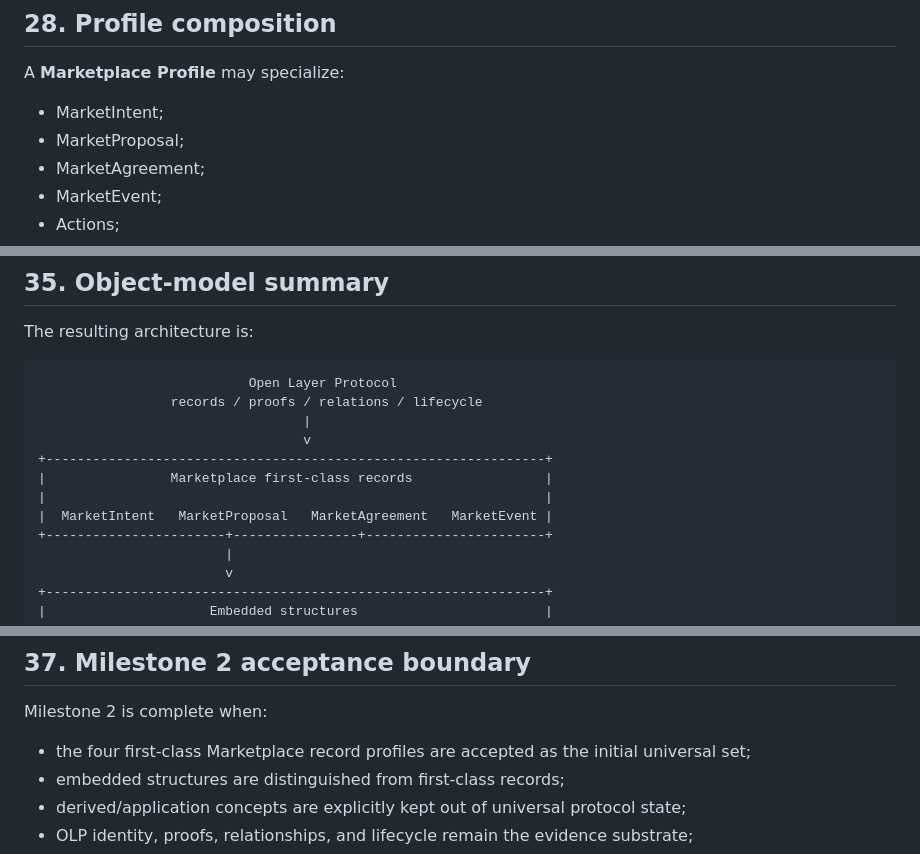
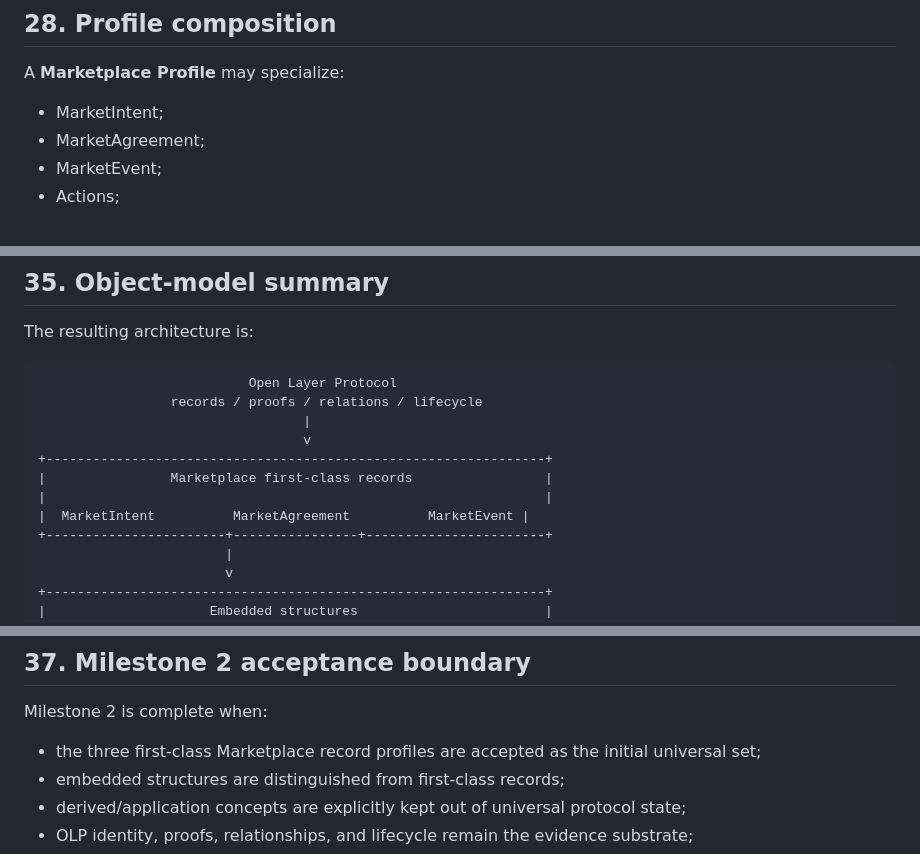
Before and after one commit to open-trust-layer/marketplace, a Markdown page: specification/0002-market-object-model.md, 3 parts joined by grey strips. Drawn GitHub-style.

```diff
--- a/specification/0002-market-object-model.md
+++ b/specification/0002-market-object-model.md
@@ -839,7 +833,6 @@ Profiles MUST define what data is identity-bearing, what is externally reference
 A **Marketplace Profile** may specialize:
 
 - MarketIntent;
-- MarketProposal;
 - MarketAgreement;
 - MarketEvent;
 - Actions;
@@ -988,7 +981,7 @@ The resulting architecture is:
 +----------------------------------------------------------------+
 |                Marketplace first-class records                 |
 |                                                                |
-|  MarketIntent   MarketProposal   MarketAgreement   MarketEvent |
+|  MarketIntent          MarketAgreement          MarketEvent |
 +-----------------------+----------------+-----------------------+
                         |
                         v
@@ -1049,7 +1042,7 @@ participant type                        != object-model privilege
 
 Milestone 2 is complete when:
 
-- the four first-class Marketplace record profiles are accepted as the initial universal set;
+- the three first-class Marketplace record profiles are accepted as the initial universal set;
 - embedded structures are distinguished from first-class records;
 - derived/application concepts are explicitly kept out of universal protocol state;
 - OLP identity, proofs, relationships, and lifecycle remain the evidence substrate;
```
Also changed, not shown: other parts of specification/0002-market-object-model.md (+19 -25 lines).
